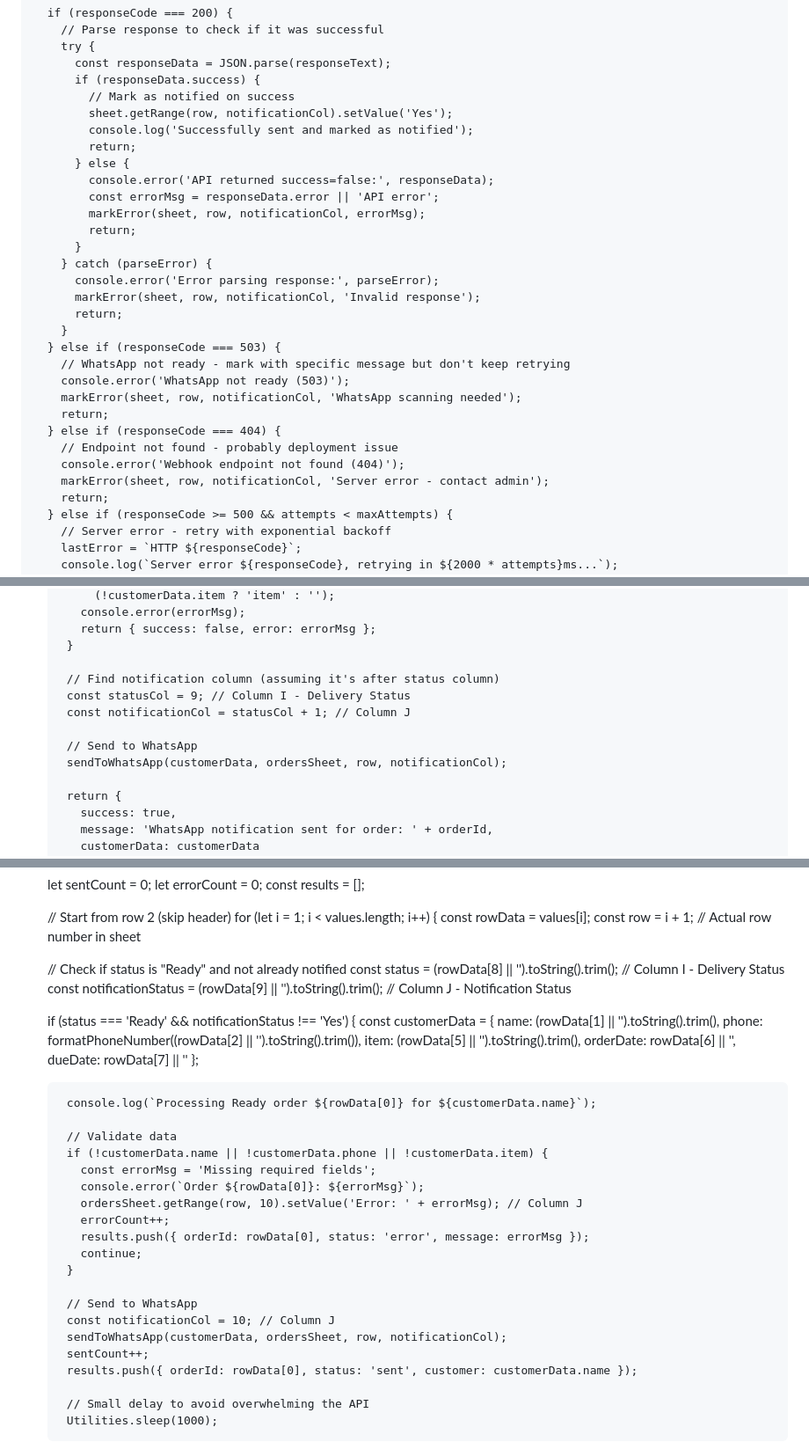
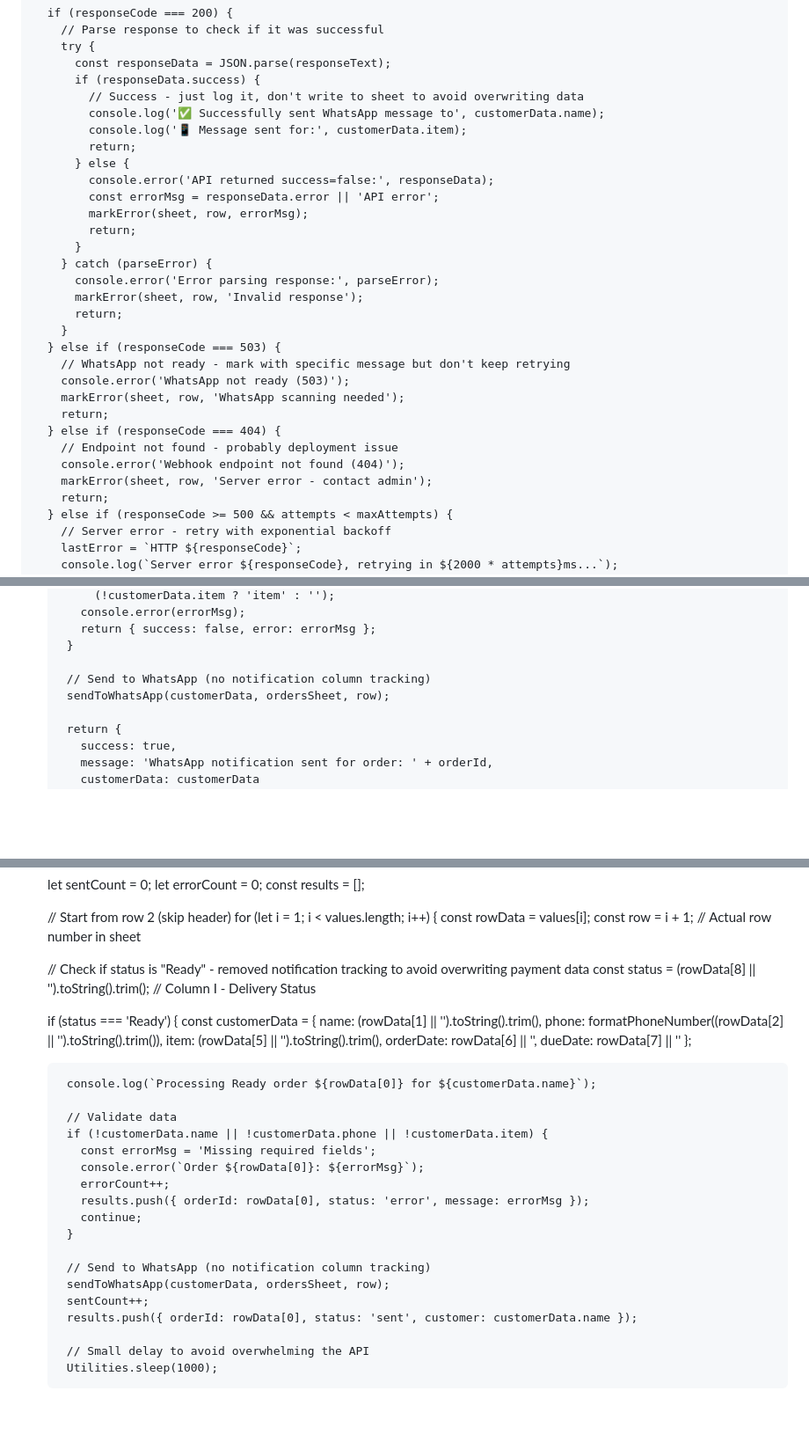
Before and after one commit to mrsaurabhtanwar/tailoring-whatsapp-bot, a Markdown page: google-script-app-code.md, 3 parts joined by grey strips. Shown: that part at 88% size. GitHub-like rendering; blank space fills up the shorter version.

```diff
--- a/google-script-app-code.md
+++ b/google-script-app-code.md
@@ -792,30 +791,30 @@ function sendToWhatsApp(customerData, sheet, row, notificationCol) {
         try {
           const responseData = JSON.parse(responseText);
           if (responseData.success) {
-            // Mark as notified on success
-            sheet.getRange(row, notificationCol).setValue('Yes');
-            console.log('Successfully sent and marked as notified');
+            // Success - just log it, don't write to sheet to avoid overwriting data
+            console.log('✅ Successfully sent WhatsApp message to', customerData.name);
+            console.log('📱 Message sent for:', customerData.item);
             return;
           } else {
             console.error('API returned success=false:', responseData);
             const errorMsg = responseData.error || 'API error';
-            markError(sheet, row, notificationCol, errorMsg);
+            markError(sheet, row, errorMsg);
             return;
           }
         } catch (parseError) {
           console.error('Error parsing response:', parseError);
-          markError(sheet, row, notificationCol, 'Invalid response');
+          markError(sheet, row, 'Invalid response');
           return;
         }
       } else if (responseCode === 503) {
         // WhatsApp not ready - mark with specific message but don't keep retrying
         console.error('WhatsApp not ready (503)');
-        markError(sheet, row, notificationCol, 'WhatsApp scanning needed');
+        markError(sheet, row, 'WhatsApp scanning needed');
         return;
       } else if (responseCode === 404) {
         // Endpoint not found - probably deployment issue
         console.error('Webhook endpoint not found (404)');
-        markError(sheet, row, notificationCol, 'Server error - contact admin');
+        markError(sheet, row, 'Server error - contact admin');
         return;
       } else if (responseCode >= 500 && attempts < maxAttempts) {
         // Server error - retry with exponential backoff
@@ -1005,12 +1004,8 @@ function sendWhatsAppForOrder(orderId) {
           return { success: false, error: errorMsg };
         }
 
-        // Find notification column (assuming it's after status column)
-        const statusCol = 9; // Column I - Delivery Status
-        const notificationCol = statusCol + 1; // Column J
-
-        // Send to WhatsApp
-        sendToWhatsApp(customerData, ordersSheet, row, notificationCol);
+        // Send to WhatsApp (no notification column tracking)
+        sendToWhatsApp(customerData, ordersSheet, row);
 
         return {
           success: true,
@@ -1053,11 +1048,10 @@ function sendNotificationsForReadyOrders() {
       const rowData = values[i];
       const row = i + 1; // Actual row number in sheet
 
-      // Check if status is "Ready" and not already notified
+      // Check if status is "Ready" - removed notification tracking to avoid overwriting payment data
       const status = (rowData[8] || '').toString().trim(); // Column I - Delivery Status
-      const notificationStatus = (rowData[9] || '').toString().trim(); // Column J - Notification Status
 
-      if (status === 'Ready' && notificationStatus !== 'Yes') {
+      if (status === 'Ready') {
         const customerData = {
           name: (rowData[1] || '').toString().trim(),
           phone: formatPhoneNumber((rowData[2] || '').toString().trim()),
@@ -1072,15 +1066,13 @@ function sendNotificationsForReadyOrders() {
         if (!customerData.name || !customerData.phone || !customerData.item) {
           const errorMsg = 'Missing required fields';
           console.error(`Order ${rowData[0]}: ${errorMsg}`);
-          ordersSheet.getRange(row, 10).setValue('Error: ' + errorMsg); // Column J
           errorCount++;
           results.push({ orderId: rowData[0], status: 'error', message: errorMsg });
           continue;
         }
 
-        // Send to WhatsApp
-        const notificationCol = 10; // Column J
-        sendToWhatsApp(customerData, ordersSheet, row, notificationCol);
+        // Send to WhatsApp (no notification column tracking)
+        sendToWhatsApp(customerData, ordersSheet, row);
         sentCount++;
         results.push({ orderId: rowData[0], status: 'sent', customer: customerData.name });
 
```
Also changed, not shown: other parts of google-script-app-code.md (+117 -52 lines).
